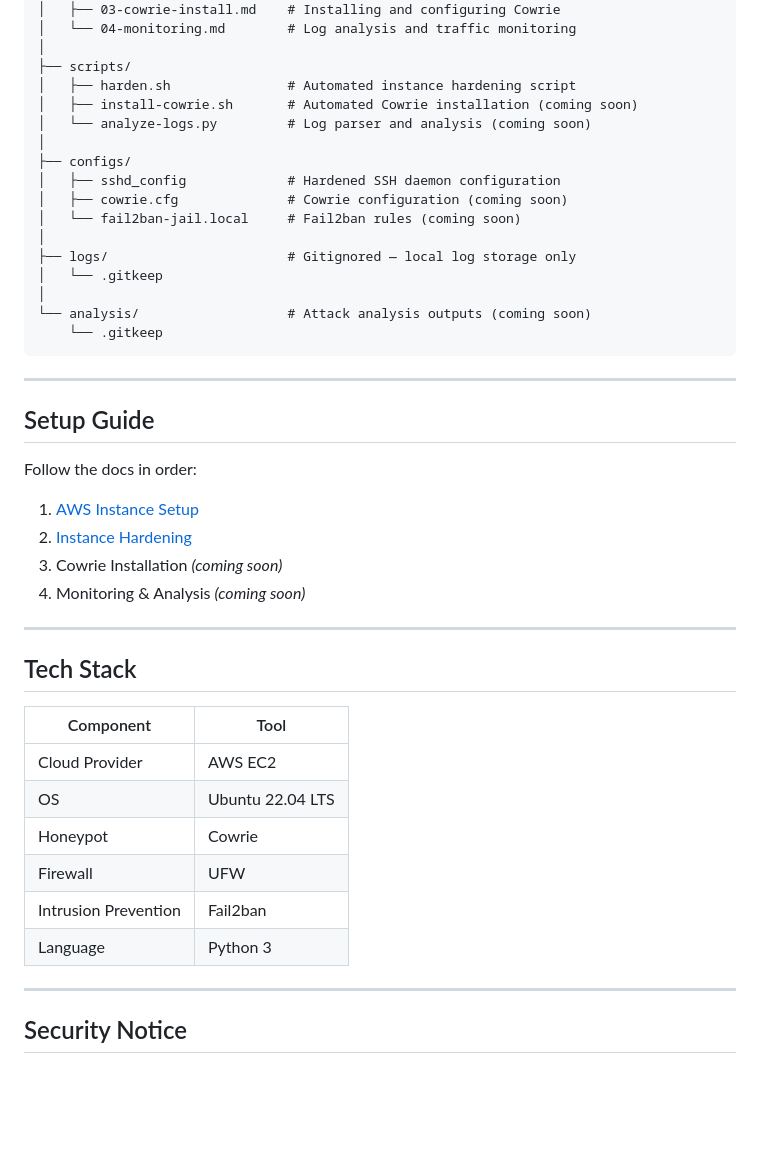
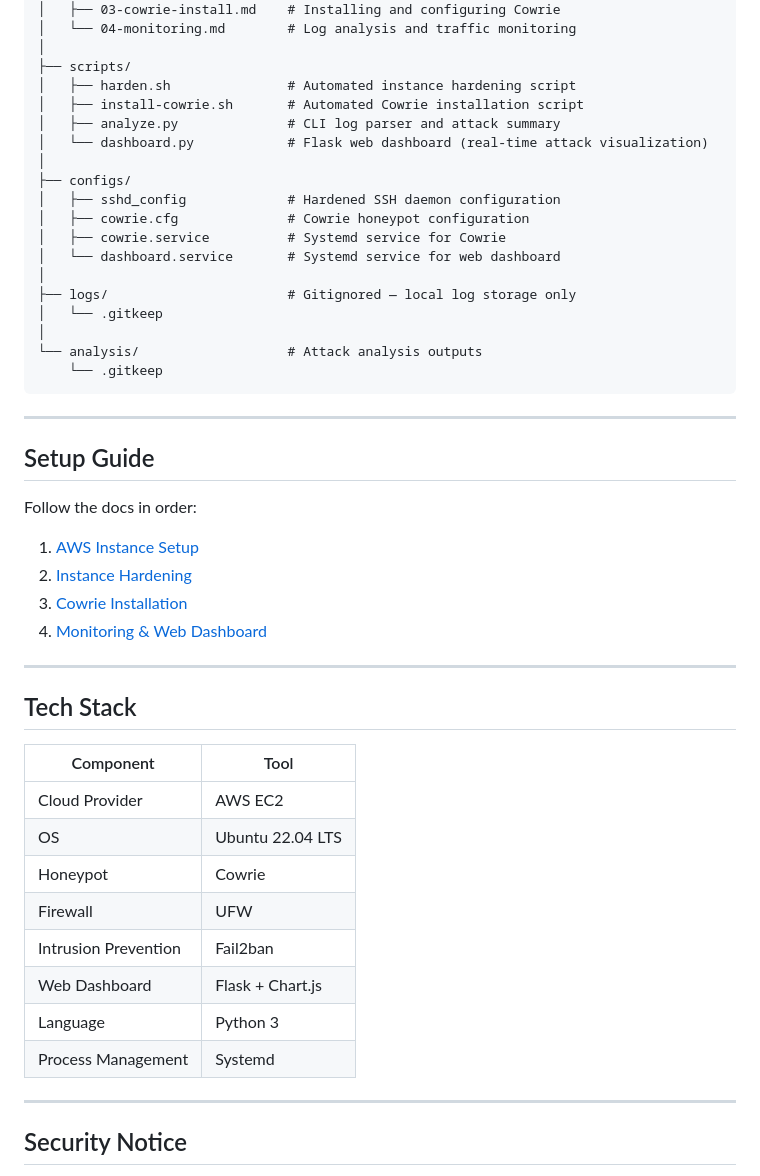
Before and after one commit to ajcyberdefense/cowrie-honeypot, a Markdown page: README.md, the part around the change. Drawn GitHub-style; blank space fills up the shorter version.

Commit message:
Update README to reflect completed project

````diff
--- a/README.md
+++ b/README.md
@@ -59,18 +59,20 @@ cowrie-honeypot/
 │
 ├── scripts/
 │   ├── harden.sh               # Automated instance hardening script
-│   ├── install-cowrie.sh       # Automated Cowrie installation (coming soon)
-│   └── analyze-logs.py         # Log parser and analysis (coming soon)
+│   ├── install-cowrie.sh       # Automated Cowrie installation script
+│   ├── analyze.py              # CLI log parser and attack summary
+│   └── dashboard.py            # Flask web dashboard (real-time attack visualization)
 │
 ├── configs/
 │   ├── sshd_config             # Hardened SSH daemon configuration
-│   ├── cowrie.cfg              # Cowrie configuration (coming soon)
-│   └── fail2ban-jail.local     # Fail2ban rules (coming soon)
+│   ├── cowrie.cfg              # Cowrie honeypot configuration
+│   ├── cowrie.service          # Systemd service for Cowrie
+│   └── dashboard.service       # Systemd service for web dashboard
 │
 ├── logs/                       # Gitignored — local log storage only
 │   └── .gitkeep
 │
-└── analysis/                   # Attack analysis outputs (coming soon)
+└── analysis/                   # Attack analysis outputs
     └── .gitkeep
 ```
 
@@ -82,8 +84,8 @@ Follow the docs in order:
 
 1. [AWS Instance Setup](docs/01-aws-setup.md)
 2. [Instance Hardening](docs/02-hardening.md)
-3. Cowrie Installation *(coming soon)*
-4. Monitoring & Analysis *(coming soon)*
+3. [Cowrie Installation](docs/03-cowrie-install.md)
+4. [Monitoring & Web Dashboard](docs/04-monitoring.md)
 
 ---
 
@@ -96,7 +98,9 @@ Follow the docs in order:
 | Honeypot | Cowrie |
 | Firewall | UFW |
 | Intrusion Prevention | Fail2ban |
+| Web Dashboard | Flask + Chart.js |
 | Language | Python 3 |
+| Process Management | Systemd |
 
 ---
 
````
